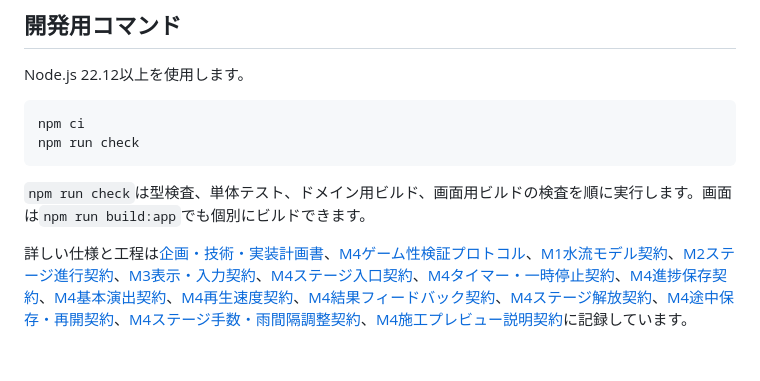
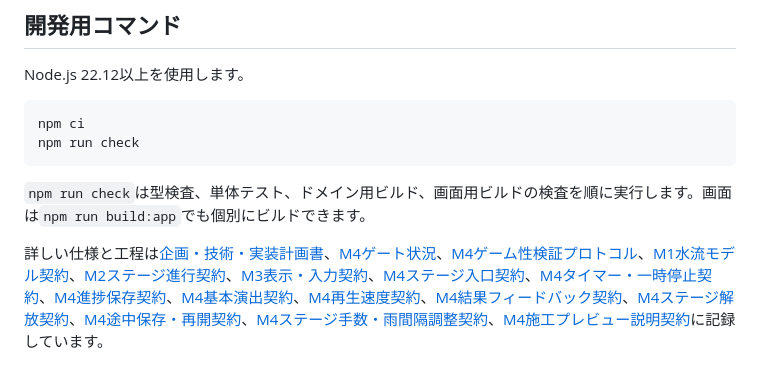
Before and after one commit to chameleonjp-lab/nagashimasu, a Markdown page: README.md, the part around the change. Rendered like a GitHub page.

Commit message:
M4ゲート状況を明文化

```diff
--- a/README.md
+++ b/README.md
@@ -46,4 +46,4 @@ npm run check
 
 `npm run check`は型検査、単体テスト、ドメイン用ビルド、画面用ビルドの検査を順に実行します。画面は`npm run build:app`でも個別にビルドできます。
 
-詳しい仕様と工程は[企画・技術・実装計画書](docs/PROJECT_PLAN.md)、[M4ゲーム性検証プロトコル](docs/M4_PLAYTEST_PROTOCOL.md)、[M1水流モデル契約](docs/adr/0001-deterministic-water-model.md)、[M2ステージ進行契約](docs/adr/0002-stage-progression.md)、[M3表示・入力契約](docs/adr/0003-presentation-input.md)、[M4ステージ入口契約](docs/adr/0004-stage-entry.md)、[M4タイマー・一時停止契約](docs/adr/0005-timer-pause.md)、[M4進捗保存契約](docs/adr/0006-progress-storage.md)、[M4基本演出契約](docs/adr/0007-playback-feedback.md)、[M4再生速度契約](docs/adr/0008-playback-speed.md)、[M4結果フィードバック契約](docs/adr/0009-result-feedback.md)、[M4ステージ解放契約](docs/adr/0010-stage-access.md)、[M4途中保存・再開契約](docs/adr/0011-stage-save.md)、[M4ステージ手数・雨間隔調整契約](docs/adr/0012-stage-pacing.md)、[M4施工プレビュー説明契約](docs/adr/0013-stage-preview-summary.md)に記録しています。
+詳しい仕様と工程は[企画・技術・実装計画書](docs/PROJECT_PLAN.md)、[M4ゲート状況](docs/M4_GATE_STATUS.md)、[M4ゲーム性検証プロトコル](docs/M4_PLAYTEST_PROTOCOL.md)、[M1水流モデル契約](docs/adr/0001-deterministic-water-model.md)、[M2ステージ進行契約](docs/adr/0002-stage-progression.md)、[M3表示・入力契約](docs/adr/0003-presentation-input.md)、[M4ステージ入口契約](docs/adr/0004-stage-entry.md)、[M4タイマー・一時停止契約](docs/adr/0005-timer-pause.md)、[M4進捗保存契約](docs/adr/0006-progress-storage.md)、[M4基本演出契約](docs/adr/0007-playback-feedback.md)、[M4再生速度契約](docs/adr/0008-playback-speed.md)、[M4結果フィードバック契約](docs/adr/0009-result-feedback.md)、[M4ステージ解放契約](docs/adr/0010-stage-access.md)、[M4途中保存・再開契約](docs/adr/0011-stage-save.md)、[M4ステージ手数・雨間隔調整契約](docs/adr/0012-stage-pacing.md)、[M4施工プレビュー説明契約](docs/adr/0013-stage-preview-summary.md)に記録しています。
```
Also changed, not shown: docs/M4_GATE_STATUS.md (added, +32 -0 lines), docs/PROJECT_PLAN.md (+6 -1 lines).
